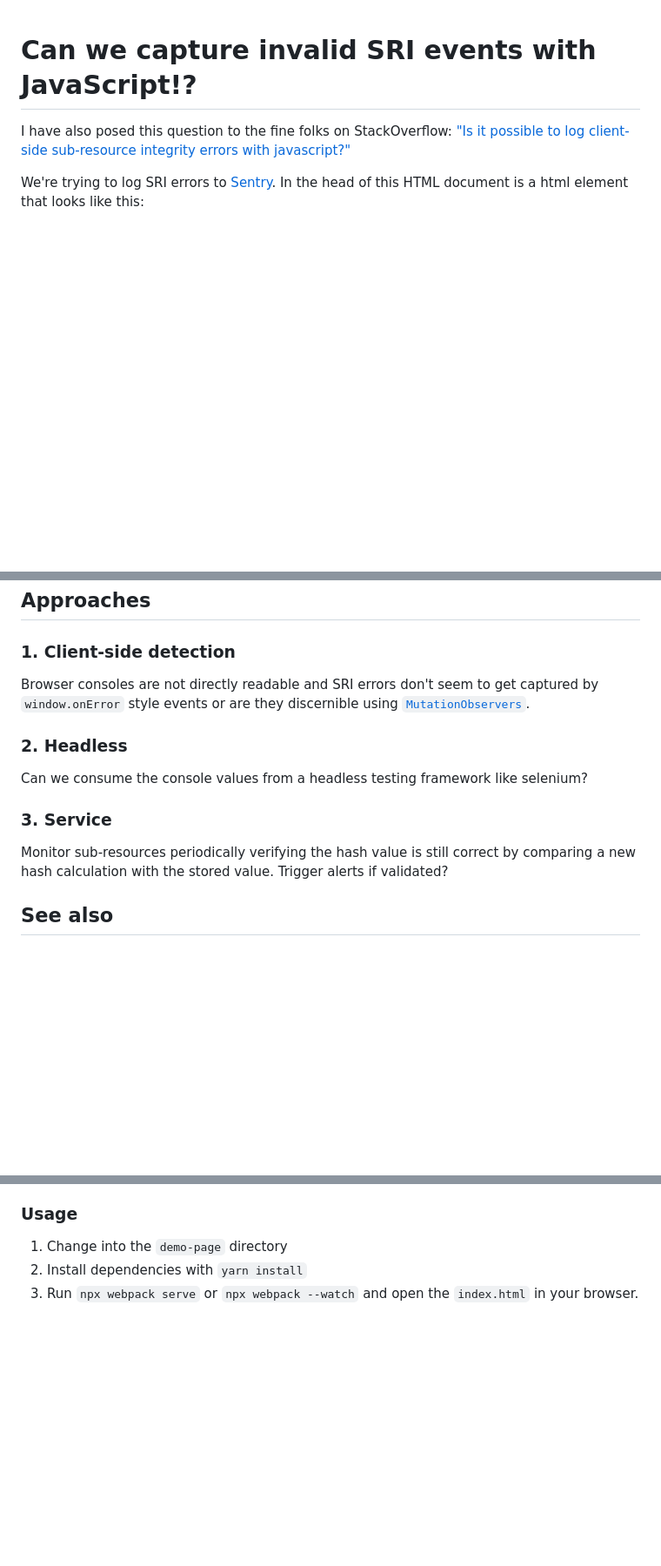
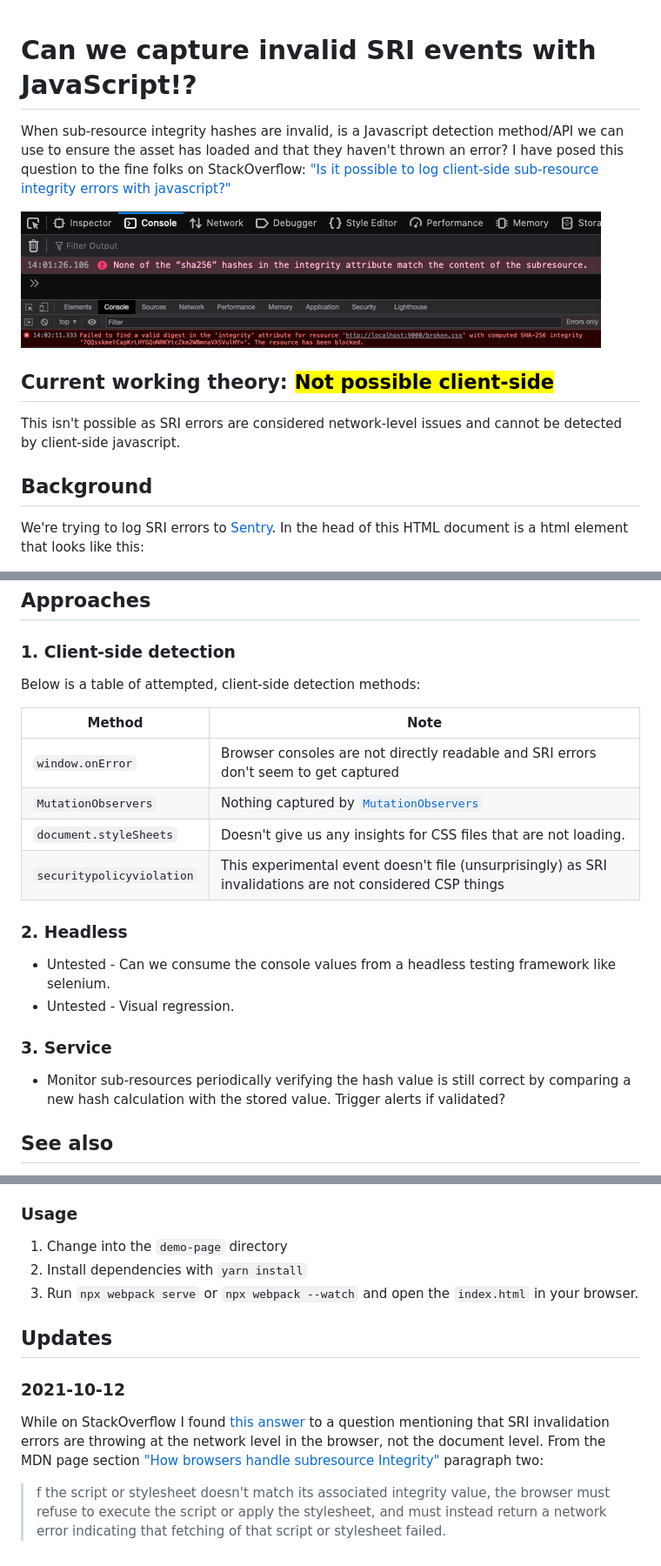
Before and after one commit to jamesrwilliams/subresource-integrity-error-detection, a Markdown page: README.md, 3 parts joined by grey strips. Shown: that part at 87% size. Rendered like a GitHub page; pictures changed too: assets/sri-examples.png (added); blank space fills up the shorter version.

Commit message:
docs: Updated docs

```diff
--- a/README.md
+++ b/README.md
@@ -1,11 +1,24 @@
 # Can we capture invalid SRI events with JavaScript!?
 
-I have also posed this question to the fine folks on StackOverflow: ["Is it possible to log
+When sub-resource integrity hashes are invalid, is a Javascript detection method/API we can use to
+ensure the asset has loaded and that they haven't thrown an error? I have posed this question to
+the fine
+folks on
+StackOverflow: ["Is it possible to log
 client-side
 sub-resource
 integrity
 errors
 with javascript?"](https://stackoverflow.com/questions/69320904/is-it-possible-to-log-client-side-sub-resource-integrity-errors-with-javascript)
+
+![](./assets/sri-examples.png)
+
+## Current working theory: <mark>Not possible client-side</mark>
+
+This isn't possible as SRI errors are considered network-level issues and cannot be detected by
+client-side javascript.
+
+## Background
 
 We're trying to log SRI errors to [Sentry](https://sentry.io/welcome/). In the head of this HTML
 document is a html element that looks like this:
@@ -22,17 +35,23 @@ length and:
 
 ### 1. Client-side detection
 
-Browser consoles are not directly readable and SRI errors don't seem to get captured by
-`window.onError` style events or are they discernible using
-[`MutationObservers`](https://developer.mozilla.org/en-US/docs/Web/API/MutationObserver).
+Below is a table of attempted, client-side detection methods:
+
+| Method                    | Note |
+| --------------------------|------|
+| `window.onError`          | Browser consoles are not directly readable and SRI errors don't seem to get captured |
+| `MutationObservers`       | Nothing captured by [`MutationObservers`](https://developer.mozilla.org/en-US/docs/Web/API/MutationObserver) |
+| `document.styleSheets`    | Doesn't give us any insights for CSS files that are not loading. |
+| `securitypolicyviolation` | This experimental event doesn't file (unsurprisingly) as SRI invalidations are not considered CSP things |
 
 ### 2. Headless
 
-Can we consume the console values from a headless testing framework like selenium?
+- Untested - Can we consume the console values from a headless testing framework like selenium.
+- Untested - Visual regression.
 
 ### 3. Service
 
-Monitor sub-resources periodically verifying the hash value is still correct by comparing a new
+- Monitor sub-resources periodically verifying the hash value is still correct by comparing a new
 hash calculation with the stored value. Trigger alerts if validated?
 
 ## See also
@@ -51,3 +70,15 @@ requires webpack currently for me to import [Sentry's](https://sentry.io/welcome
 1. Change into the `demo-page` directory
 2. Install dependencies with `yarn install`
 3. Run `npx webpack serve` or `npx webpack --watch` and open the `index.html` in your browser.
+
+## Updates
+
+### 2021-10-12
+
+While on StackOverflow I found [this answer](https://stackoverflow.com/questions/37503444/does-javascript-subresource-integrity-check-protect-from-client-side-editing#answer-37503514) to a question mentioning that SRI invalidation errors
+are throwing at the network level in the browser, not the document level. From the MDN page
+section ["How browsers handle subresource Integrity"](https://developer.mozilla.org/en-US/docs/Web/Security/Subresource_Integrity#how_browsers_handle_subresource_integrity) paragraph two:
+
+> f the script or stylesheet doesn't match its associated integrity value, the browser must refuse
+> to execute the script or apply the stylesheet, and must instead return a network error indicating
+> that fetching of that script or stylesheet failed.
```
